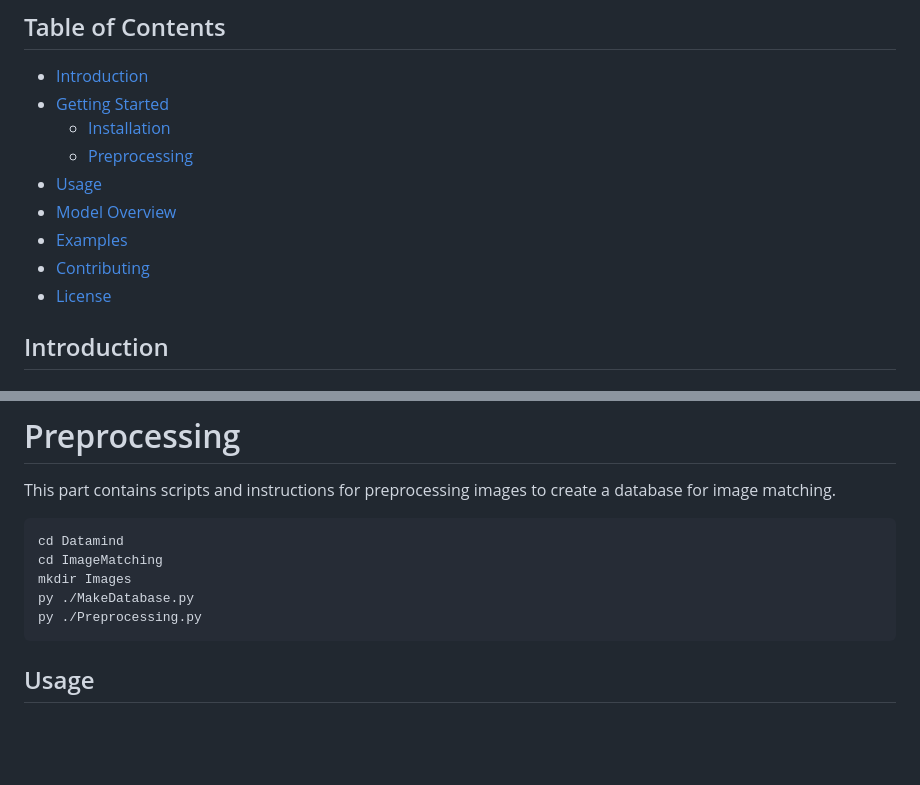
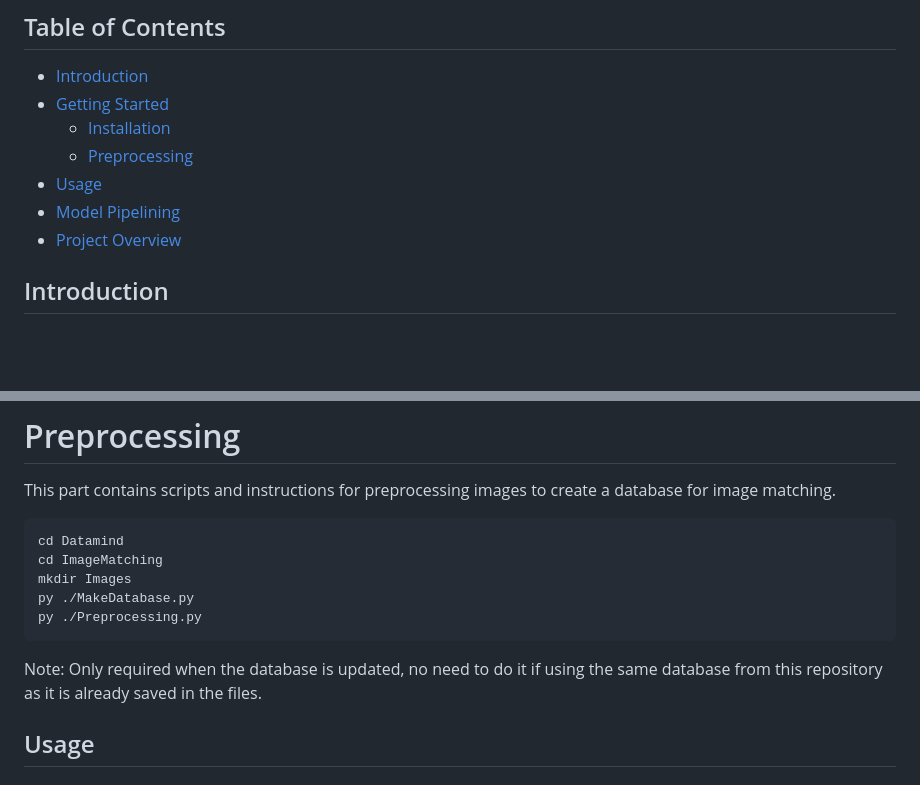
Before and after one commit to cse200001043/Trendflix, a Markdown page: README.md, 2 parts joined by grey strips. GitHub-like rendering; blank space fills up the shorter version.

````diff
--- a/README.md
+++ b/README.md
@@ -12,10 +9,8 @@ TrendFlix is a cutting-edge movie streaming platform that redefines the traditio
   - [Installation](#installation)
   - [Preprocessing](#preprocessing)
 - [Usage](#usage)
-- [Model Overview](#model-overview)
-- [Examples](#examples)
-- [Contributing](#contributing)
-- [License](#license)
+- [Model Pipelining](#model-pipelining)
+- [Project Overview](#project-overview)
 
 ## Introduction
 
@@ -161,6 +156,7 @@ mkdir Images
 py ./MakeDatabase.py
 py ./Preprocessing.py
 ```
+Note: Only required when the database is updated, no need to do it if using the same database from this repository as it is already saved in the files.
 
 ## Usage
 ### 1. Client
````
Also changed, not shown: other parts of README.md (+78 -5 lines).
